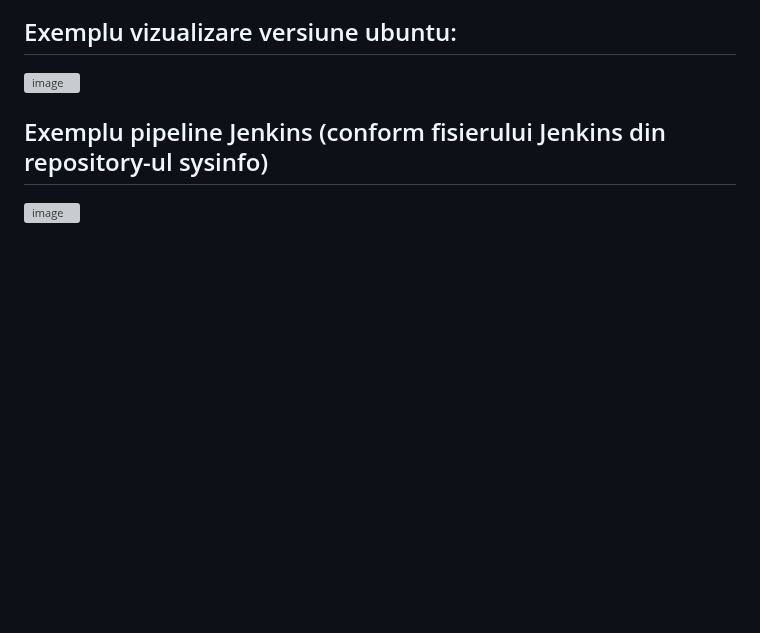
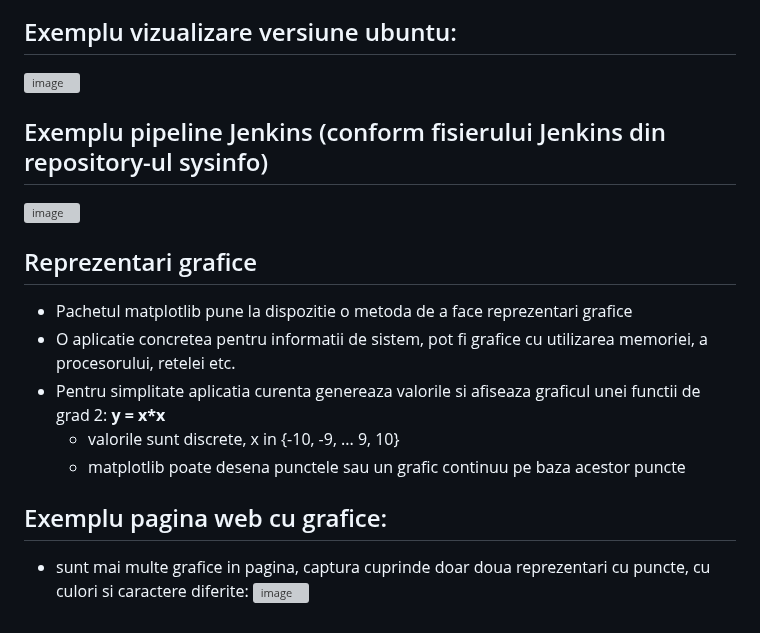
Before and after one commit to crchende/sysinfo, a Markdown page: README.md, the part around the change. GitHub-like rendering; blank space fills up the shorter version; grey boxes are pictures that could not be loaded.

```diff
--- a/README.md
+++ b/README.md
@@ -64,3 +64,16 @@ EXEMPLU pagina web - versiunea v0.02 -
 
 ## Exemplu pipeline Jenkins (conform fisierului Jenkins din repository-ul sysinfo)
 ![image](https://github.com/crchende/sysinfo/assets/57460107/8fdaa372-44ee-409b-855c-053e78baf800)
+
+
+## Reprezentari grafice
+* Pachetul matplotlib pune la dispozitie o metoda de a face reprezentari grafice
+* O aplicatie concretea pentru informatii de sistem, pot fi grafice cu utilizarea memoriei, a procesorului, retelei etc.
+* Pentru simplitate aplicatia curenta genereaza valorile si afiseaza graficul unei functii de grad 2: **y = x*x**
+    * valorile sunt discrete, x in {-10, -9, ... 9, 10}
+    * matplotlib poate desena punctele sau un grafic continuu pe baza acestor puncte
+
+Exemplu pagina web cu grafice:
+------------------------------
+* sunt mai multe grafice in pagina, captura cuprinde doar doua reprezentari cu puncte, cu culori si caractere diferite:
+![image](https://github.com/crchende/sysinfo/assets/57460107/02c977f7-16b4-48c2-9747-3c6a3885af48)
```
